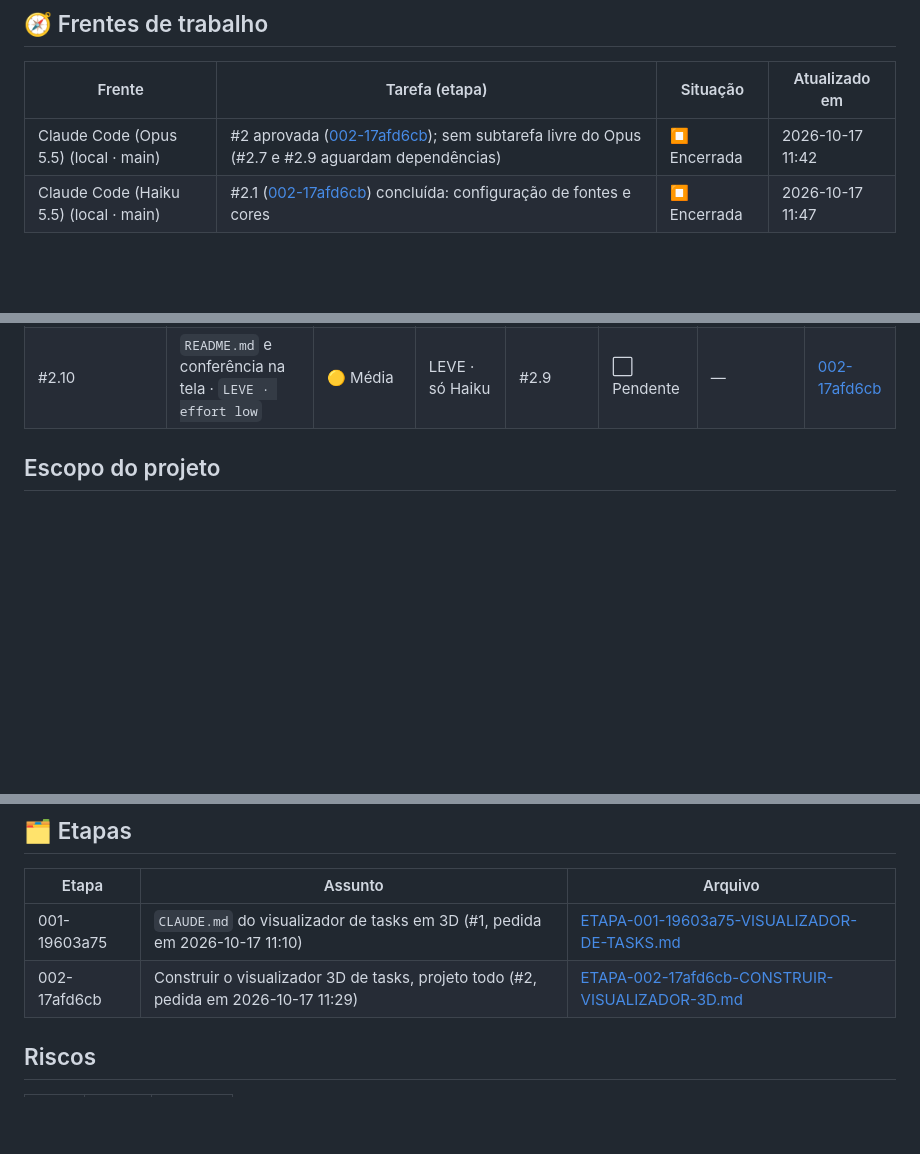
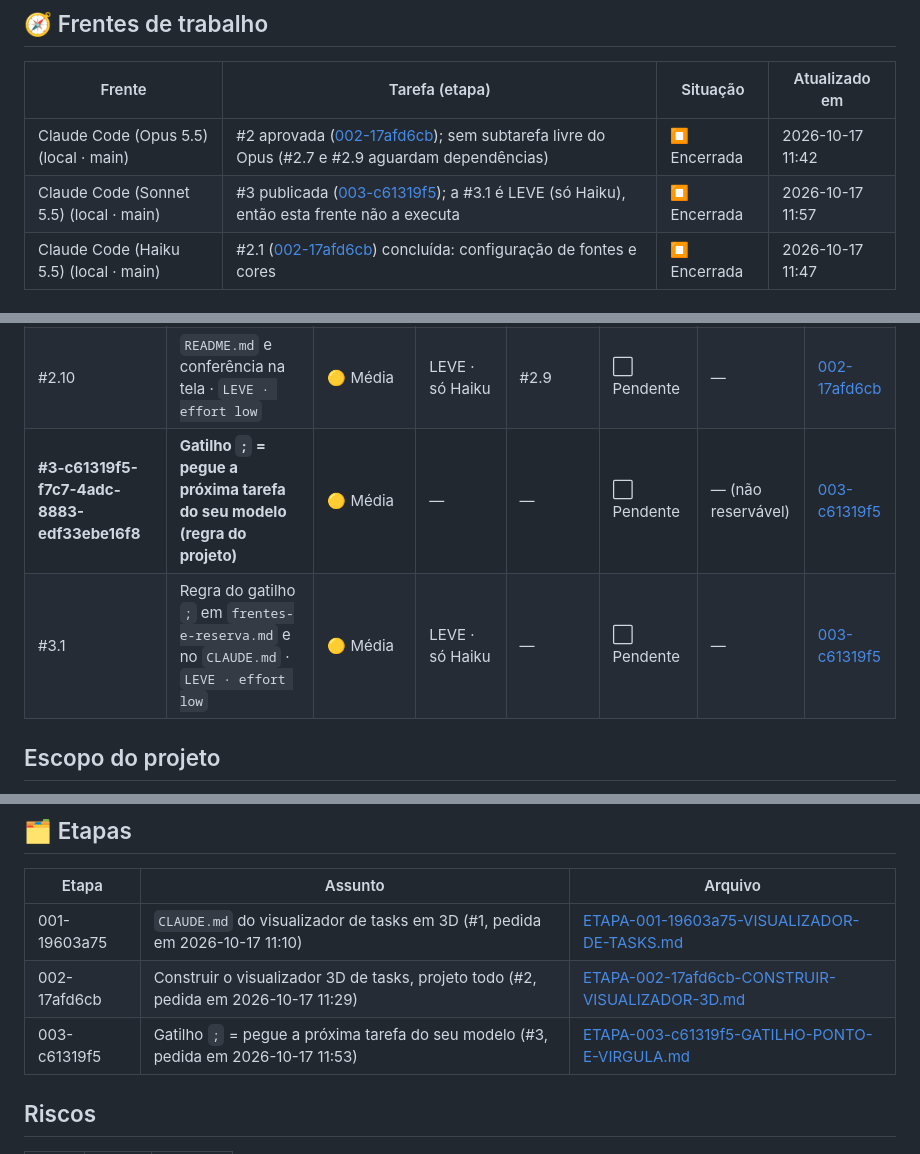
Before and after one commit to Gelvazio/gerenciador-de-ia, a Markdown page: tasks/STATUS.md, 3 parts joined by grey strips. Rendered like a GitHub page; blank space fills up the shorter version.

Commit message:
chore(quadro): publica a #3 (gatilho ; = próxima tarefa do seu modelo) por Claude Code (Sonnet 5.5) (local · main)
Co-Authored-By: Claude Sonnet 5.5 <noreply@anthropic.com>

```diff
--- a/tasks/STATUS.md
+++ b/tasks/STATUS.md
@@ -10,6 +10,7 @@ quadros do `aulasenai` e do `dashboard-ai`: qual tarefa, por quem e há quanto t
 | Frente | Tarefa (etapa) | Situação | Atualizado em |
 |---|---|---|---|
 | Claude Code (Opus 5.5) (local · main) | #2 aprovada ([002-17afd6cb](etapas/ETAPA-002-17afd6cb-CONSTRUIR-VISUALIZADOR-3D.md)); sem subtarefa livre do Opus (#2.7 e #2.9 aguardam dependências) | ⏹️ Encerrada | 2026-10-17 11:42 |
+| Claude Code (Sonnet 5.5) (local · main) | #3 publicada ([003-c61319f5](etapas/ETAPA-003-c61319f5-GATILHO-PONTO-E-VIRGULA.md)); a #3.1 é LEVE (só Haiku), então esta frente não a executa | ⏹️ Encerrada | 2026-10-17 11:57 |
 | Claude Code (Haiku 5.5) (local · main) | #2.1 ([002-17afd6cb](etapas/ETAPA-002-17afd6cb-CONSTRUIR-VISUALIZADOR-3D.md)) concluída: configuração de fontes e cores | ⏹️ Encerrada | 2026-10-17 11:47 |
 
 ## 📌 Tarefas
@@ -26,6 +27,8 @@ quadros do `aulasenai` e do `dashboard-ai`: qual tarefa, por quem e há quanto t
 | #2.8 | Painel 2D · `MEDIO · effort medium` | 🟡 Média | MEDIO · só Sonnet | #2.2, #2.6 | ⬜ Pendente | — | [002-17afd6cb](etapas/ETAPA-002-17afd6cb-CONSTRUIR-VISUALIZADOR-3D.md) |
 | #2.9 | Integração (`principal.js`) · `PESADO · effort high` | 🟡 Média | PESADO · só Opus 5.5+ ou Fable | #2.5, #2.7, #2.8 | ⬜ Pendente | — | [002-17afd6cb](etapas/ETAPA-002-17afd6cb-CONSTRUIR-VISUALIZADOR-3D.md) |
 | #2.10 | `README.md` e conferência na tela · `LEVE · effort low` | 🟡 Média | LEVE · só Haiku | #2.9 | ⬜ Pendente | — | [002-17afd6cb](etapas/ETAPA-002-17afd6cb-CONSTRUIR-VISUALIZADOR-3D.md) |
+| **#3-c61319f5-f7c7-4adc-8883-edf33ebe16f8** | **Gatilho `;` = pegue a próxima tarefa do seu modelo (regra do projeto)** | 🟡 Média | — | — | ⬜ Pendente | — (não reservável) | [003-c61319f5](etapas/ETAPA-003-c61319f5-GATILHO-PONTO-E-VIRGULA.md) |
+| #3.1 | Regra do gatilho `;` em `frentes-e-reserva.md` e no `CLAUDE.md` · `LEVE · effort low` | 🟡 Média | LEVE · só Haiku | — | ⬜ Pendente | — | [003-c61319f5](etapas/ETAPA-003-c61319f5-GATILHO-PONTO-E-VIRGULA.md) |
 
 ## Escopo do projeto
 
@@ -38,6 +41,7 @@ Página estática que lê o `tasks/STATUS.md` dos repositórios públicos `Gelva
 |---|---|---|
 | 001-19603a75 | `CLAUDE.md` do visualizador de tasks em 3D (#1, pedida em 2026-10-17 11:10) | [ETAPA-001-19603a75-VISUALIZADOR-DE-TASKS.md](etapas/ETAPA-001-19603a75-VISUALIZADOR-DE-TASKS.md) |
 | 002-17afd6cb | Construir o visualizador 3D de tasks, projeto todo (#2, pedida em 2026-10-17 11:29) | [ETAPA-002-17afd6cb-CONSTRUIR-VISUALIZADOR-3D.md](etapas/ETAPA-002-17afd6cb-CONSTRUIR-VISUALIZADOR-3D.md) |
+| 003-c61319f5 | Gatilho `;` = pegue a próxima tarefa do seu modelo (#3, pedida em 2026-10-17 11:53) | [ETAPA-003-c61319f5-GATILHO-PONTO-E-VIRGULA.md](etapas/ETAPA-003-c61319f5-GATILHO-PONTO-E-VIRGULA.md) |
 
 ## Riscos
 
```
Also changed, not shown: other parts of tasks/STATUS.md (+1 -0 lines), tasks/etapas/ETAPA-003-c61319f5-GATILHO-PONTO-E-VIRGULA.md (added, +29 -0 lines).
